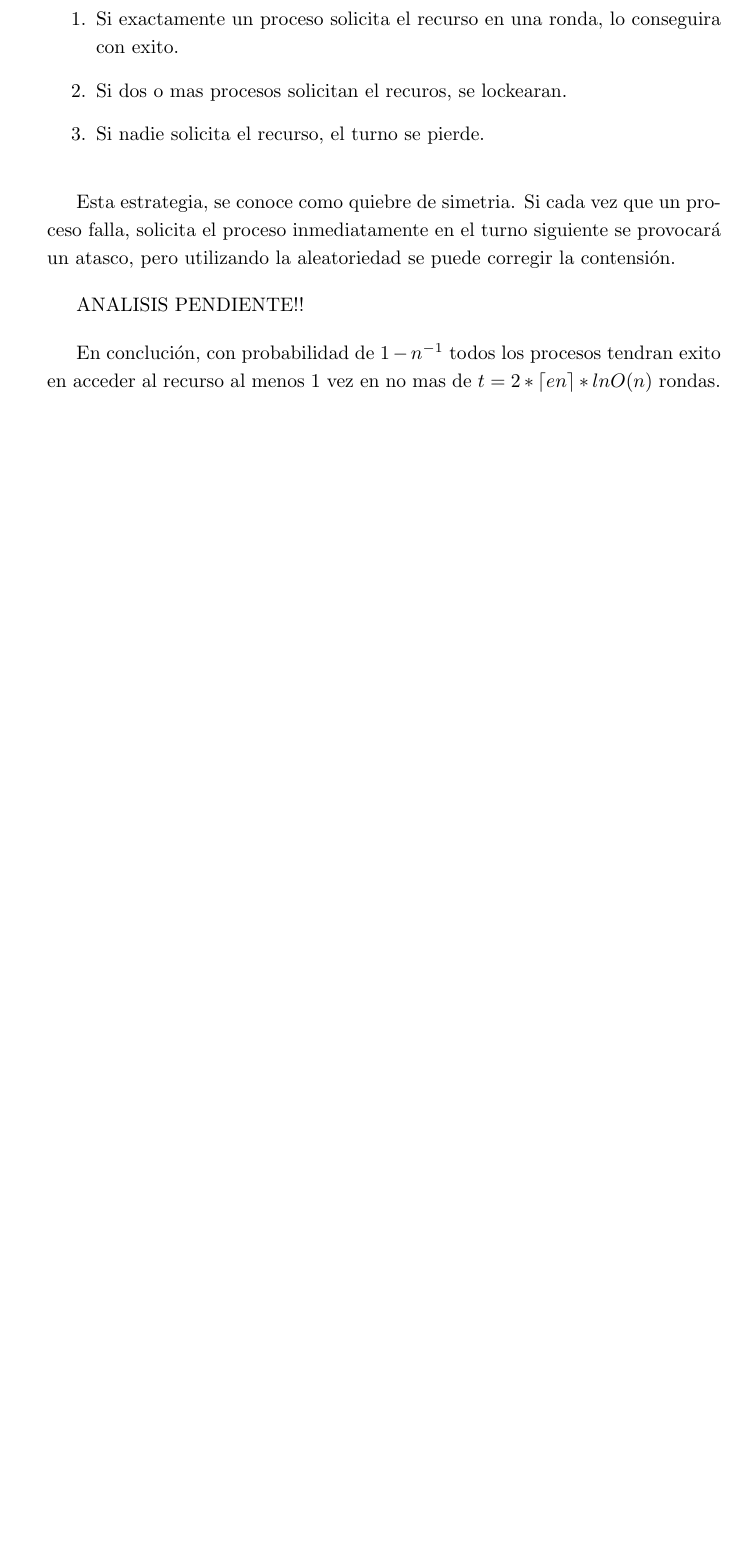
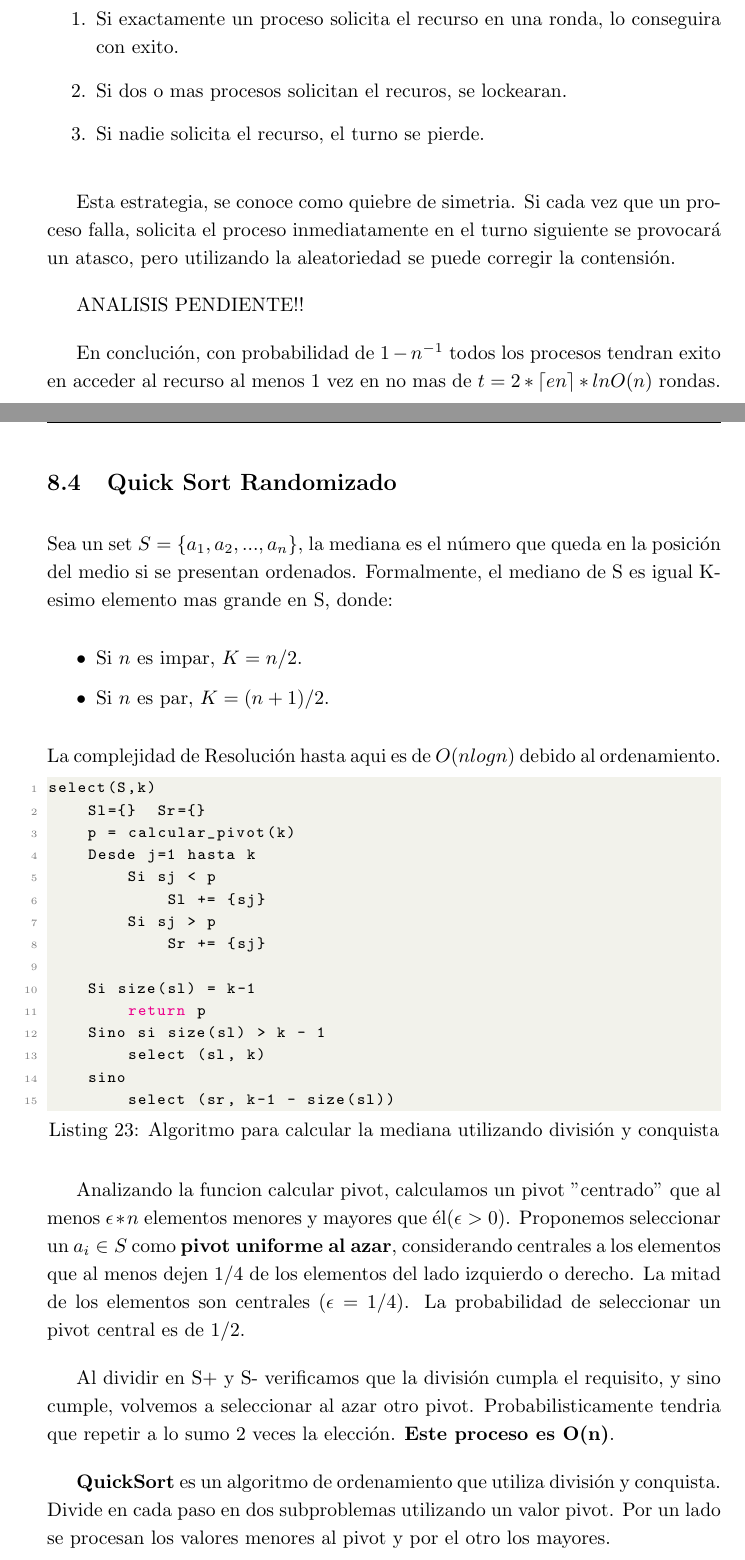
Before and after one commit to nhuallpa/apuntesfacu, a LaTeX CV (tda/resumen-tda.tex): part of page 78 of 101 before the commit and two parts of pages 78 and 79 of 104 after it, the two joined at a grey line, cut so that both start at the same text, the shorter picture padded with empty space. Compiled offline with pdfLaTeX.

Commit message:
Quick sort randomizado

```diff
--- a/tda/resumen-tda.tex
+++ b/tda/resumen-tda.tex
@@ -2003,3 +2003,50 @@ ANALISIS PENDIENTE!!
 En conclución, con probabilidad de \(1-n^{-1}\) todos los procesos tendran exito en
 acceder al recurso al menos 1 vez en no mas de \(t=2*\ceil{en}*lnO(n)\) rondas.
 
+
+\newpage
+\subsection{Quick Sort Randomizado}
+
+Sea un set \(S=\{a_1, a_2,...,a_n\}\), la mediana es el número que queda en la posición del medio si
+se presentan ordenados. Formalmente, el mediano de S es igual K-esimo elemento mas grande en S, donde:
+
+\begin{itemize}
+    \item Si \(n\) es impar, \(K=n/2\).
+    \item Si \(n\) es par, \(K=(n+1)/2\).
+\end{itemize}
+La complejidad de Resolución hasta aqui es de \(O(n log n)\) debido al ordenamiento.
+
+
+\begin{lstlisting}[language=Python, caption=Algoritmo para calcular la mediana utilizando división y conquista]
+select(S,k)
+    Sl={}  Sr={}
+    p = calcular_pivot(k)
+    Desde j=1 hasta k
+        Si sj < p
+            Sl += {sj}
+        Si sj > p
+            Sr += {sj}
+
+    Si size(sl) = k-1
+        return p
+    Sino si size(sl) > k - 1
+        select (sl, k)
+    sino
+        select (sr, k-1 - size(sl))
+
+\end{lstlisting}
+
+Analizando la funcion calcular pivot, calculamos un pivot "centrado" que al menos
+\(\epsilon*n\) elementos menores y mayores que él(\(\epsilon>0\)).
+Proponemos seleccionar un \(a_i \in S\) como \textbf{pivot uniforme al azar},
+considerando centrales a los elementos que al menos dejen 1/4 de los elementos
+del lado izquierdo o derecho. La mitad de los elementos son centrales (\(\epsilon = 1/4\)).
+La probabilidad de seleccionar un pivot central es de 1/2.
+
+Al dividir en S+ y S- verificamos que la división cumpla el requisito, y sino cumple,
+volvemos a seleccionar al azar otro pivot. Probabilisticamente tendria que repetir
+a lo sumo 2 veces la elección. \textbf{Este proceso es O(n)}.
+
+\textbf{QuickSort} es un algoritmo de ordenamiento que utiliza división y conquista.
+Divide en cada paso en dos subproblemas utilizando un valor pivot.
+Por un lado se procesan los valores menores al pivot y por el otro los mayores.
```
Also changed, not shown: tda/resumen-tda.pdf, tda/resumen-tda.tex (54 more changed lines).
